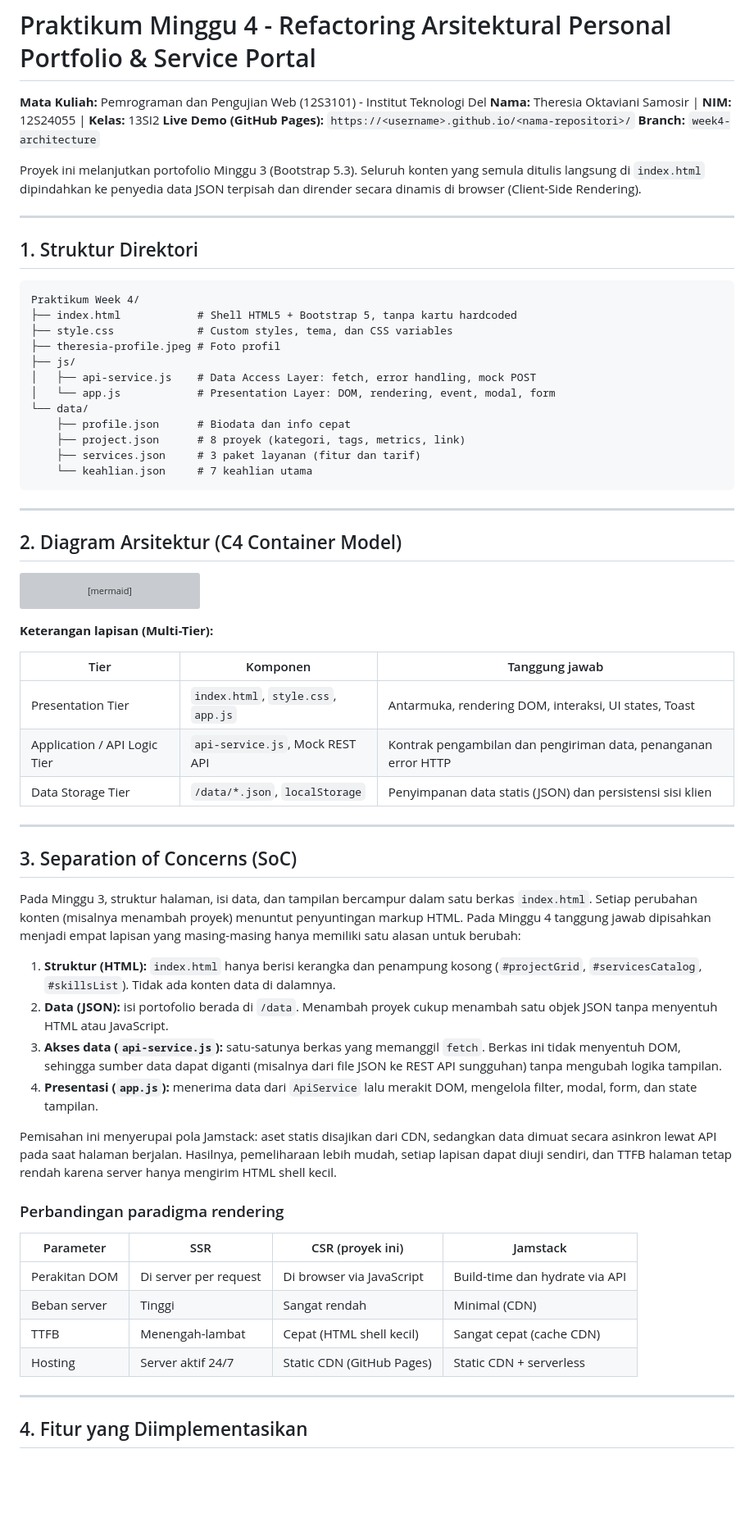
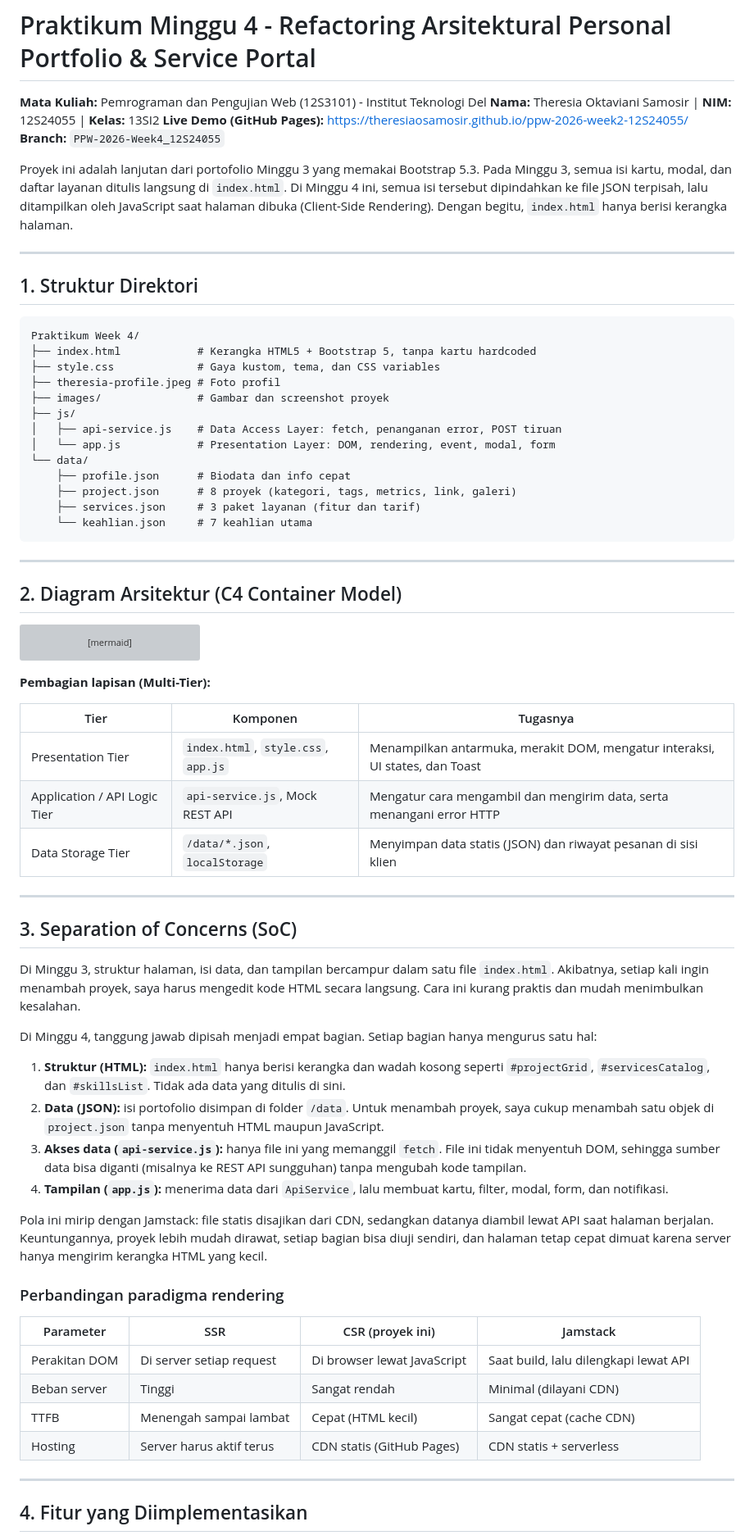
Before and after one commit to THERESIAOSAMOSIR/ppw-2026-week2-12S24055, a Markdown page: README.md, the part around one of its changes. Shown at 82% size. Drawn GitHub-style; blank space fills up the shorter version; grey boxes are pictures that could not be loaded.

````diff
--- a/README.md
+++ b/README.md
@@ -2,10 +2,10 @@
 
 **Mata Kuliah:** Pemrograman dan Pengujian Web (12S3101) - Institut Teknologi Del
 **Nama:** Theresia Oktaviani Samosir | **NIM:** 12S24055 | **Kelas:** 13SI2
-**Live Demo (GitHub Pages):** `https://<username>.github.io/<nama-repositori>/` <!-- TODO: ganti setelah deploy -->
-**Branch:** `week4-architecture`
+**Live Demo (GitHub Pages):** https://theresiaosamosir.github.io/ppw-2026-week2-12S24055/
+**Branch:** `PPW-2026-Week4_12S24055`
 
-Proyek ini melanjutkan portofolio Minggu 3 (Bootstrap 5.3). Seluruh konten yang semula ditulis langsung di `index.html` dipindahkan ke penyedia data JSON terpisah dan dirender secara dinamis di browser (Client-Side Rendering).
+Proyek ini adalah lanjutan dari portofolio Minggu 3 yang memakai Bootstrap 5.3. Pada Minggu 3, semua isi kartu, modal, dan daftar layanan ditulis langsung di `index.html`. Di Minggu 4 ini, semua isi tersebut dipindahkan ke file JSON terpisah, lalu ditampilkan oleh JavaScript saat halaman dibuka (Client-Side Rendering). Dengan begitu, `index.html` hanya berisi kerangka halaman.
 
 ---
 
@@ -13,15 +13,16 @@ Proyek ini melanjutkan portofolio Minggu 3 (Bootstrap 5.3). Seluruh konten yang
 
 ```
 Praktikum Week 4/
-├── index.html            # Shell HTML5 + Bootstrap 5, tanpa kartu hardcoded
-├── style.css             # Custom styles, tema, dan CSS variables
+├── index.html            # Kerangka HTML5 + Bootstrap 5, tanpa kartu hardcoded
+├── style.css             # Gaya kustom, tema, dan CSS variables
 ├── theresia-profile.jpeg # Foto profil
+├── images/               # Gambar dan screenshot proyek
 ├── js/
-│   ├── api-service.js    # Data Access Layer: fetch, error handling, mock POST
+│   ├── api-service.js    # Data Access Layer: fetch, penanganan error, POST tiruan
 │   └── app.js            # Presentation Layer: DOM, rendering, event, modal, form
 └── data/
     ├── profile.json      # Biodata dan info cepat
-    ├── project.json      # 8 proyek (kategori, tags, metrics, link)
+    ├── project.json      # 8 proyek (kategori, tags, metrics, link, galeri)
     ├── services.json     # 3 paket layanan (fitur dan tarif)
     └── keahlian.json     # 7 keahlian utama
 ```
@@ -57,35 +58,37 @@ flowchart LR
     spa -->|"simpan dan baca pesanan"| ls
 ```
 
-**Keterangan lapisan (Multi-Tier):**
+**Pembagian lapisan (Multi-Tier):**
 
-| Tier | Komponen | Tanggung jawab |
+| Tier | Komponen | Tugasnya |
 |---|---|---|
-| Presentation Tier | `index.html`, `style.css`, `app.js` | Antarmuka, rendering DOM, interaksi, UI states, Toast |
-| Application / API Logic Tier | `api-service.js`, Mock REST API | Kontrak pengambilan dan pengiriman data, penanganan error HTTP |
-| Data Storage Tier | `/data/*.json`, `localStorage` | Penyimpanan data statis (JSON) dan persistensi sisi klien |
+| Presentation Tier | `index.html`, `style.css`, `app.js` | Menampilkan antarmuka, merakit DOM, mengatur interaksi, UI states, dan Toast |
+| Application / API Logic Tier | `api-service.js`, Mock REST API | Mengatur cara mengambil dan mengirim data, serta menangani error HTTP |
+| Data Storage Tier | `/data/*.json`, `localStorage` | Menyimpan data statis (JSON) dan riwayat pesanan di sisi klien |
 
 ---
 
 ## 3. Separation of Concerns (SoC)
 
-Pada Minggu 3, struktur halaman, isi data, dan tampilan bercampur dalam satu berkas `index.html`. Setiap perubahan konten (misalnya menambah proyek) menuntut penyuntingan markup HTML. Pada Minggu 4 tanggung jawab dipisahkan menjadi empat lapisan yang masing-masing hanya memiliki satu alasan untuk berubah:
+Di Minggu 3, struktur halaman, isi data, dan tampilan bercampur dalam satu file `index.html`. Akibatnya, setiap kali ingin menambah proyek, saya harus mengedit kode HTML secara langsung. Cara ini kurang praktis dan mudah menimbulkan kesalahan.
 
-1. **Struktur (HTML):** `index.html` hanya berisi kerangka dan penampung kosong (`#projectGrid`, `#servicesCatalog`, `#skillsList`). Tidak ada konten data di dalamnya.
-2. **Data (JSON):** isi portofolio berada di `/data`. Menambah proyek cukup menambah satu objek JSON tanpa menyentuh HTML atau JavaScript.
-3. **Akses data (`api-service.js`):** satu-satunya berkas yang memanggil `fetch`. Berkas ini tidak menyentuh DOM, sehingga sumber data dapat diganti (misalnya dari file JSON ke REST API sungguhan) tanpa mengubah logika tampilan.
-4. **Presentasi (`app.js`):** menerima data dari `ApiService` lalu merakit DOM, mengelola filter, modal, form, dan state tampilan.
+Di Minggu 4, tanggung jawab dipisah menjadi empat bagian. Setiap bagian hanya mengurus satu hal:
 
-Pemisahan ini menyerupai pola Jamstack: aset statis disajikan dari CDN, sedangkan data dimuat secara asinkron lewat API pada saat halaman berjalan. Hasilnya, pemeliharaan lebih mudah, setiap lapisan dapat diuji sendiri, dan TTFB halaman tetap rendah karena server hanya mengirim HTML shell kecil.
+1. **Struktur (HTML):** `index.html` hanya berisi kerangka dan wadah kosong seperti `#projectGrid`, `#servicesCatalog`, dan `#skillsList`. Tidak ada data yang ditulis di sini.
+2. **Data (JSON):** isi portofolio disimpan di folder `/data`. Untuk menambah proyek, saya cukup menambah satu objek di `project.json` tanpa menyentuh HTML maupun JavaScript.
+3. **Akses data (`api-service.js`):** hanya file ini yang memanggil `fetch`. File ini tidak menyentuh DOM, sehingga sumber data bisa diganti (misalnya ke REST API sungguhan) tanpa mengubah kode tampilan.
+4. **Tampilan (`app.js`):** menerima data dari `ApiService`, lalu membuat kartu, filter, modal, form, dan notifikasi.
+
+Pola ini mirip dengan Jamstack: file statis disajikan dari CDN, sedangkan datanya diambil lewat API saat halaman berjalan. Keuntungannya, proyek lebih mudah dirawat, setiap bagian bisa diuji sendiri, dan halaman tetap cepat dimuat karena server hanya mengirim kerangka HTML yang kecil.
 
 ### Perbandingan paradigma rendering
 
 | Parameter | SSR | CSR (proyek ini) | Jamstack |
 |---|---|---|---|
-| Perakitan DOM | Di server per request | Di browser via JavaScript | Build-time dan hydrate via API |
-| Beban server | Tinggi | Sangat rendah | Minimal (CDN) |
-| TTFB | Menengah-lambat | Cepat (HTML shell kecil) | Sangat cepat (cache CDN) |
-| Hosting | Server aktif 24/7 | Static CDN (GitHub Pages) | Static CDN + serverless |
+| Perakitan DOM | Di server setiap request | Di browser lewat JavaScript | Saat build, lalu dilengkapi lewat API |
+| Beban server | Tinggi | Sangat rendah | Minimal (dilayani CDN) |
+| TTFB | Menengah sampai lambat | Cepat (HTML kecil) | Sangat cepat (cache CDN) |
+| Hosting | Server harus aktif terus | CDN statis (GitHub Pages) | CDN statis + serverless |
 
 ---
 
````
Also changed, not shown: other parts of README.md (+31 -27 lines).
